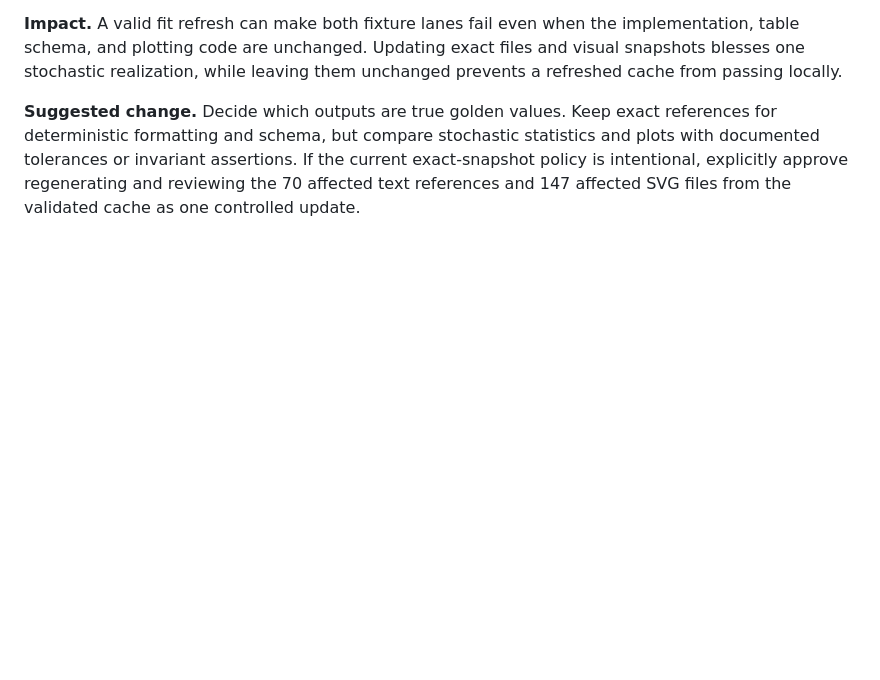
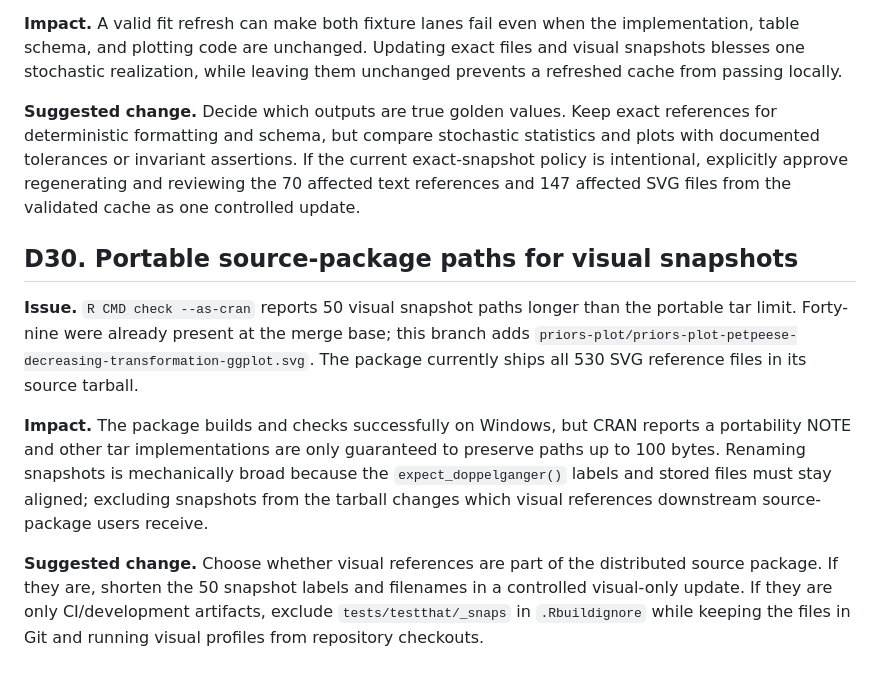
Before and after one commit to FBartos/BayesTools, a Markdown page: .agents/reports/current-branch-review-decisions.md, the part around the change. Drawn GitHub-style; blank space fills up the shorter version.

Commit message:
Document visual snapshot path portability

```diff
--- a/.agents/reports/current-branch-review-decisions.md
+++ b/.agents/reports/current-branch-review-decisions.md
@@ -446,3 +446,24 @@ statistics and plots with documented tolerances or invariant assertions. If
 the current exact-snapshot policy is intentional, explicitly approve
 regenerating and reviewing the 70 affected text references and 147 affected SVG
 files from the validated cache as one controlled update.
+
+## D30. Portable source-package paths for visual snapshots
+
+**Issue.** `R CMD check --as-cran` reports 50 visual snapshot paths longer
+than the portable tar limit. Forty-nine were already present at the merge base;
+this branch adds
+`priors-plot/priors-plot-petpeese-decreasing-transformation-ggplot.svg`.
+The package currently ships all 530 SVG reference files in its source tarball.
+
+**Impact.** The package builds and checks successfully on Windows, but CRAN
+reports a portability NOTE and other tar implementations are only guaranteed
+to preserve paths up to 100 bytes. Renaming snapshots is mechanically broad
+because the `expect_doppelganger()` labels and stored files must stay aligned;
+excluding snapshots from the tarball changes which visual references downstream
+source-package users receive.
+
+**Suggested change.** Choose whether visual references are part of the
+distributed source package. If they are, shorten the 50 snapshot labels and
+filenames in a controlled visual-only update. If they are only CI/development
+artifacts, exclude `tests/testthat/_snaps` in `.Rbuildignore` while keeping the
+files in Git and running visual profiles from repository checkouts.
```
